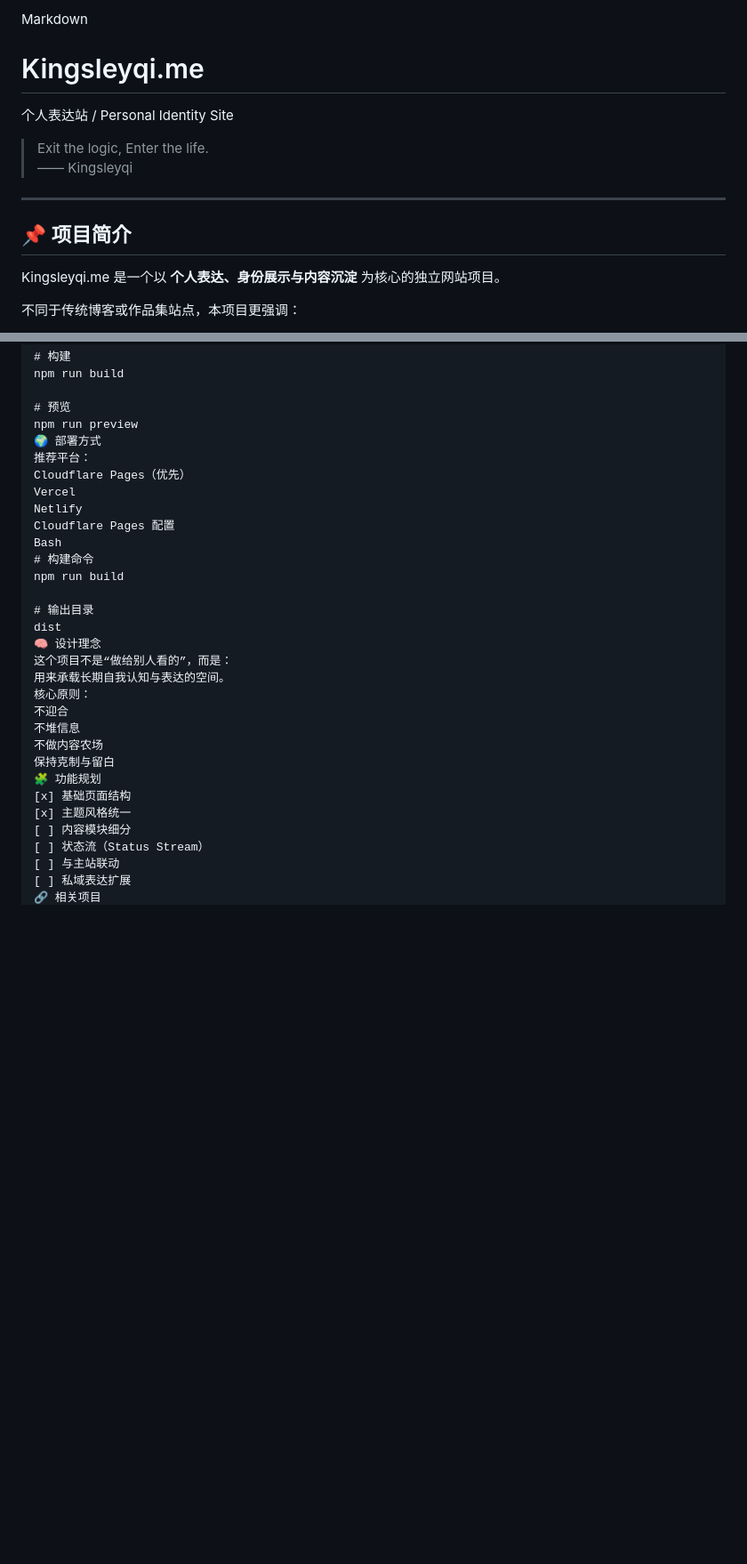
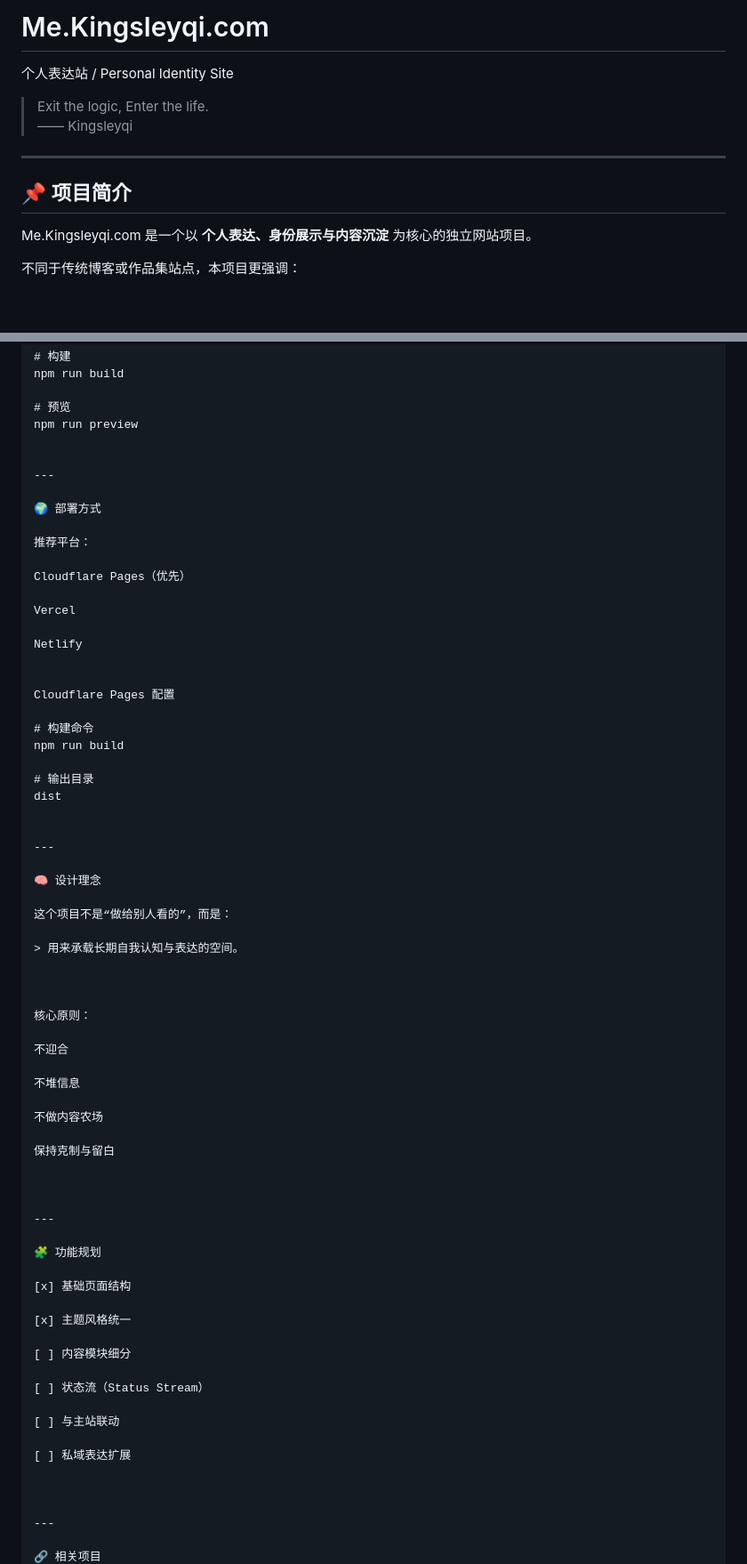
Before and after one commit to kingsleysqi/Kingsleyqi-me, a Markdown page: README.md, 2 parts joined by grey strips. Shown at 89% size. Drawn GitHub-style; blank space fills up the shorter version.

```diff
--- a/README.md
+++ b/README.md
@@ -1,5 +1,4 @@
-Markdown
-# Kingsleyqi.me
+# Me.Kingsleyqi.com
 
 个人表达站 / Personal Identity Site
 
@@ -10,7 +9,7 @@ Markdown
 
 ## 📌 项目简介
 
-Kingsleyqi.me 是一个以 **个人表达、身份展示与内容沉淀** 为核心的独立网站项目。
+Me.Kingsleyqi.com 是一个以 **个人表达、身份展示与内容沉淀** 为核心的独立网站项目。
 
 不同于传统博客或作品集站点，本项目更强调：
 
@@ -99,31 +128,70 @@ npm run build
 
 # 预览
 npm run preview
+
+
+---
+
 🌍 部署方式
+
 推荐平台：
+
 Cloudflare Pages（优先）
+
 Vercel
+
 Netlify
+
+
 Cloudflare Pages 配置
-Bash
+
 # 构建命令
 npm run build
 
 # 输出目录
 dist
+
+
+---
+
 🧠 设计理念
+
 这个项目不是“做给别人看的”，而是：
-用来承载长期自我认知与表达的空间。
+
+> 用来承载长期自我认知与表达的空间。
+
+
+
 核心原则：
+
 不迎合
+
 不堆信息
+
 不做内容农场
+
 保持克制与留白
+
+
+
+---
+
 🧩 功能规划
+
 [x] 基础页面结构
+
 [x] 主题风格统一
+
 [ ] 内容模块细分
+
 [ ] 状态流（Status Stream）
+
 [ ] 与主站联动
+
 [ ] 私域表达扩展
+
+
+
+---
+
 🔗 相关项目
```
Also changed, not shown: other parts of README.md (+58 -13 lines).
